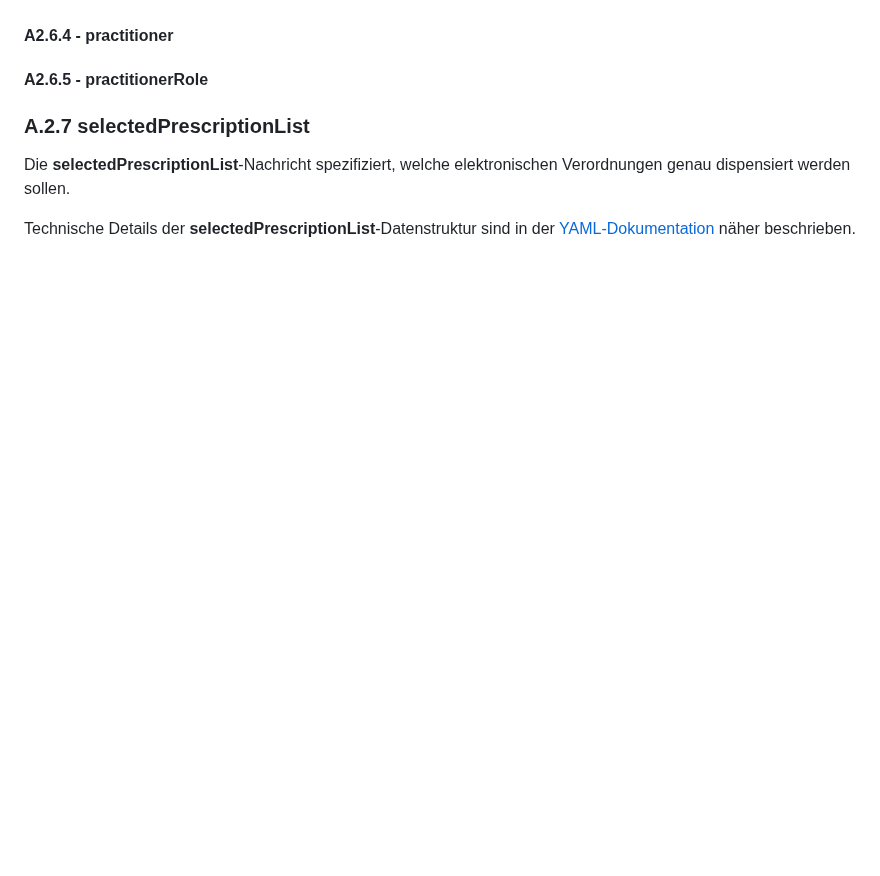
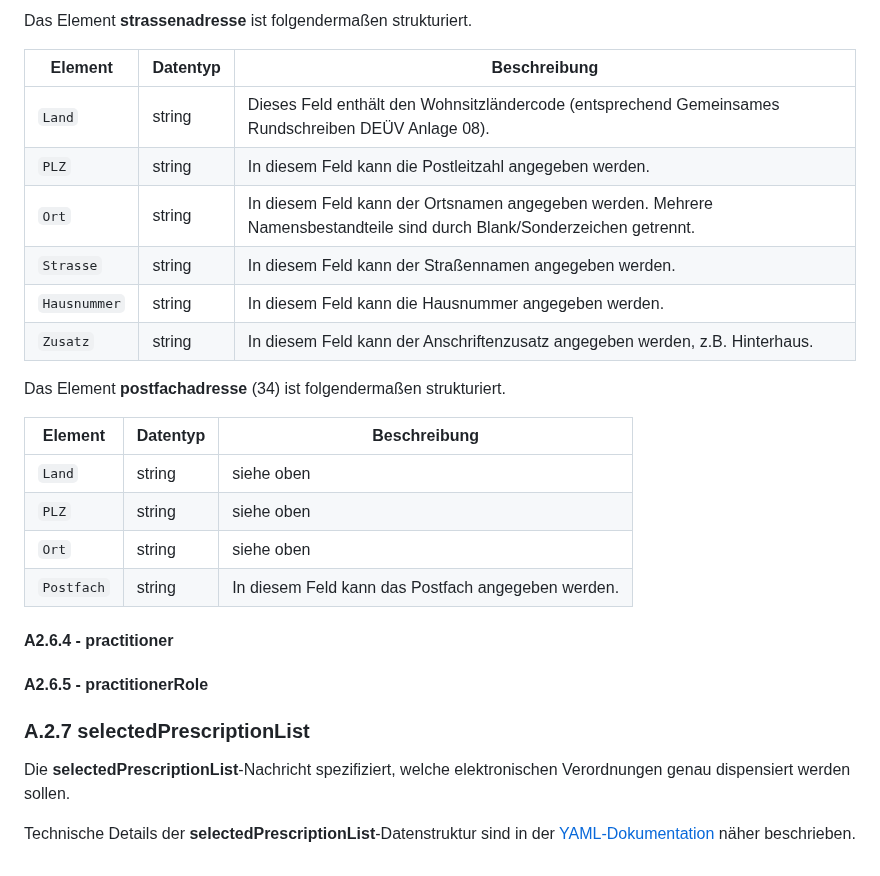
Before and after one commit to eHealthCardLink/Spezifikation, a Markdown page: Anhang-A-E-Rezept-Einlösen.md, the part around one of its changes. Drawn GitHub-style; blank space fills up the shorter version.

```diff
--- a/Anhang-A-E-Rezept-Einlösen.md
+++ b/Anhang-A-E-Rezept-Einlösen.md
@@ -304,3 +325,24 @@ Es ist in [KBV_PR_FOR_Coverage](https://simplifier.net/packages/kbv.ita.for/1.1.
+Das Element **strassenadresse** ist folgendermaßen strukturiert.
+
+| Element | Datentyp | Beschreibung |
+| --- | --- |  --- |
+| `Land` | string | Dieses Feld enthält den Wohnsitzländercode (entsprechend Gemeinsames Rundschreiben DEÜV Anlage 08). |
+| `PLZ` | string | In diesem Feld kann die Postleitzahl angegeben werden. |
+| `Ort` | string | In diesem Feld kann der Ortsnamen angegeben werden. Mehrere Namensbestandteile sind durch Blank/Sonderzeichen getrennt. |
+| `Strasse` | string | In diesem Feld kann der Straßennamen angegeben werden. |
+| `Hausnummer` | string | In diesem Feld kann die Hausnummer angegeben werden. |
+| `Zusatz` | string | In diesem Feld kann der Anschriftenzusatz angegeben werden, z.B. Hinterhaus. |
+
+Das Element **postfachadresse** (34) ist folgendermaßen strukturiert.
+
+| Element | Datentyp | Beschreibung |
+| --- | --- |  --- |
+| `Land` | string | siehe oben |
+| `PLZ` | string | siehe oben |
+| `Ort` | string | siehe oben |
+| `Postfach` | string | In diesem Feld kann das Postfach angegeben werden. |
+
+
   #### A2.6.4 - practitioner
   #### A2.6.5 - practitionerRole
 
```
Also changed, not shown: other parts of Anhang-A-E-Rezept-Einlösen.md (+25 -4 lines).
